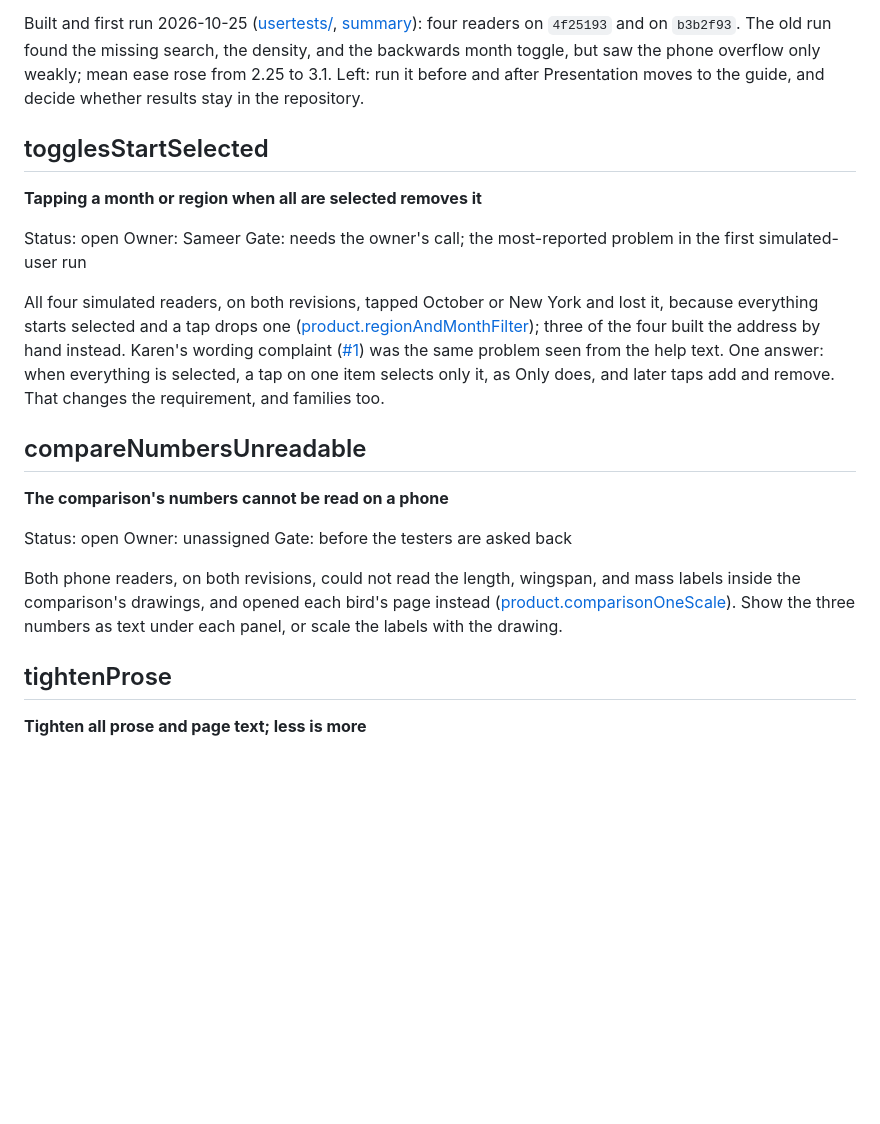
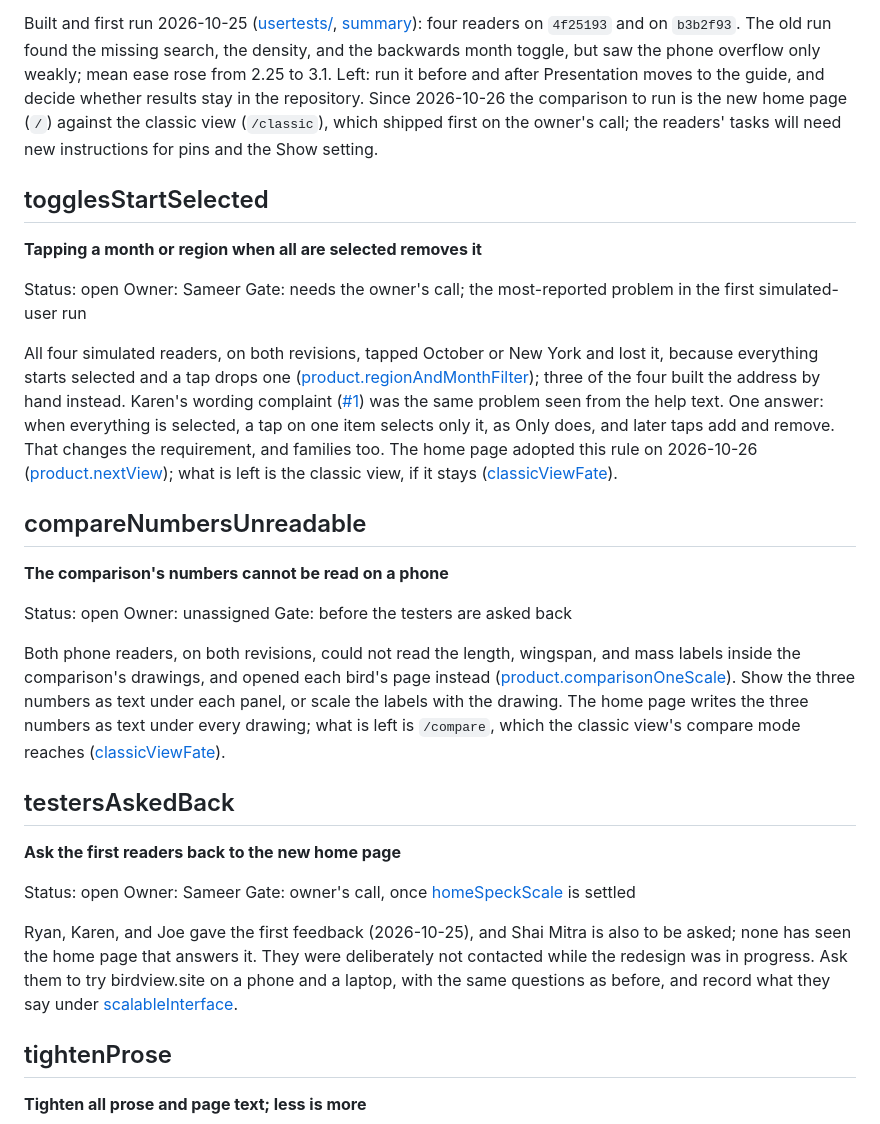
Before and after one commit to Sajmani/birdview, a Markdown page: river/todo.md, the part around one of its changes. Drawn GitHub-style; blank space fills up the shorter version.

```diff
--- a/river/todo.md
+++ b/river/todo.md
@@ -71,7 +109,10 @@ Built and first run 2026-10-25 ([usertests/](../usertests/README.md),
 [summary](../usertests/results/2026-10-25/summary.md)): four readers on `4f25193` and on
 `b3b2f93`. The old run found the missing search, the density, and the backwards month toggle, but
 saw the phone overflow only weakly; mean ease rose from 2.25 to 3.1. Left: run it before and after
-Presentation moves to the guide, and decide whether results stay in the repository.
+Presentation moves to the guide, and decide whether results stay in the repository. Since
+2026-10-26 the comparison to run is the new home page (`/`) against the classic view (`/classic`),
+which shipped first on the owner's call; the readers' tasks will need new instructions for pins and
+the Show setting.
 
 ## togglesStartSelected
 
@@ -86,7 +127,9 @@ everything starts selected and a tap drops one ([product.regionAndMonthFilter](r
 four built the address by hand instead. Karen's wording complaint
 ([#1](https://github.com/google/birdview/issues/1)) was the same problem seen from the help text.
 One answer: when everything is selected, a tap on one item selects only it, as Only does, and
-later taps add and remove. That changes the requirement, and families too.
+later taps add and remove. That changes the requirement, and families too. The home page adopted
+this rule on 2026-10-26 ([product.nextView](requirements/local/product/presentation.md#nextview)); what is left is the classic view, if it stays
+([classicViewFate](#classicviewfate)).
 
 ## compareNumbersUnreadable
 
@@ -99,7 +142,22 @@ Gate: before the testers are asked back
 Both phone readers, on both revisions, could not read the length, wingspan, and mass labels inside
 the comparison's drawings, and opened each bird's page instead
 ([product.comparisonOneScale](requirements/local/product/presentation.md#comparisononescale)). Show the three numbers as text under each panel, or scale the
-labels with the drawing.
+labels with the drawing. The home page writes the three numbers as text under every drawing;
+what is left is `/compare`, which the classic view's compare mode reaches
+([classicViewFate](#classicviewfate)).
+
+## testersAskedBack
+
+**Ask the first readers back to the new home page**
+
+Status: open
+Owner: Sameer
+Gate: owner's call, once [homeSpeckScale](#homespeckscale) is settled
+
+Ryan, Karen, and Joe gave the first feedback (2026-10-25), and Shai Mitra is also to be asked; none
+has seen the home page that answers it. They were deliberately not contacted while the redesign
+was in progress. Ask them to try birdview.site on a phone and a laptop, with the same questions as
+before, and record what they say under [scalableInterface](#scalableinterface).
 
 ## tightenProse
 
```
Also changed, not shown: other parts of river/todo.md (+41 -1 lines).
